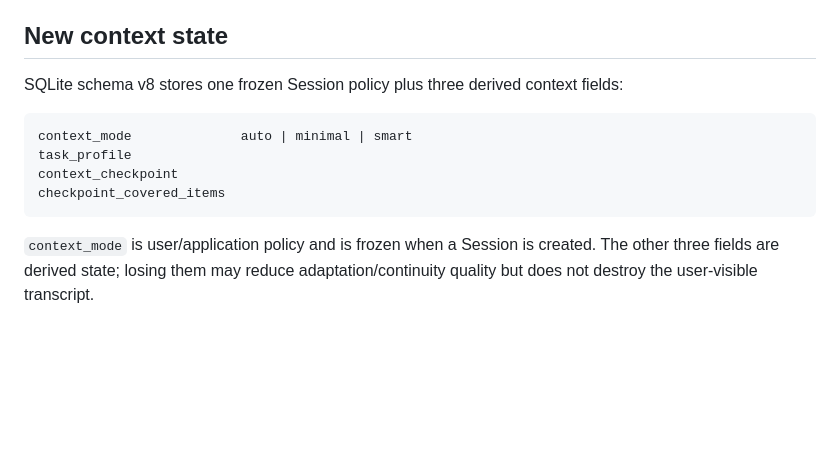
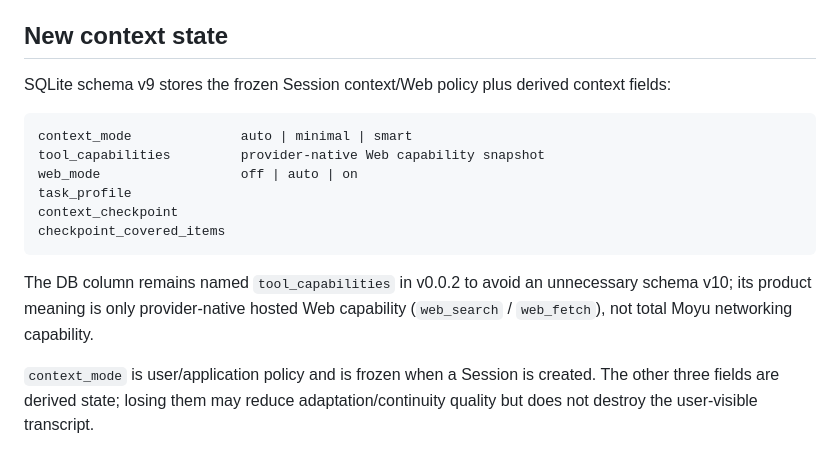
Before and after one commit to Xs-trek/Moyu_chat, a Markdown page: V0.0.2_DESIGN.md, the part around the change. GitHub-like rendering; blank space fills up the shorter version.

Commit message:
post-change checkpoint

````diff
--- a/V0.0.2_DESIGN.md
+++ b/V0.0.2_DESIGN.md
@@ -6,14 +6,18 @@ v0.0.2 improves professional task adaptation and long-session continuity without
 
 ## New context state
 
-SQLite schema v8 stores one frozen Session policy plus three derived context fields:
+SQLite schema v9 stores the frozen Session context/Web policy plus derived context fields:
 
 ```text
 context_mode              auto | minimal | smart
+tool_capabilities         provider-native Web capability snapshot
+web_mode                  off | auto | on
 task_profile
 context_checkpoint
 checkpoint_covered_items
 ```
+
+The DB column remains named `tool_capabilities` in v0.0.2 to avoid an unnecessary schema v10; its product meaning is only provider-native hosted Web capability (`web_search` / `web_fetch`), not total Moyu networking capability.
 
 `context_mode` is user/application policy and is frozen when a Session is created. The other three fields are derived state; losing them may reduce adaptation/continuity quality but does not destroy the user-visible transcript.
 
````
